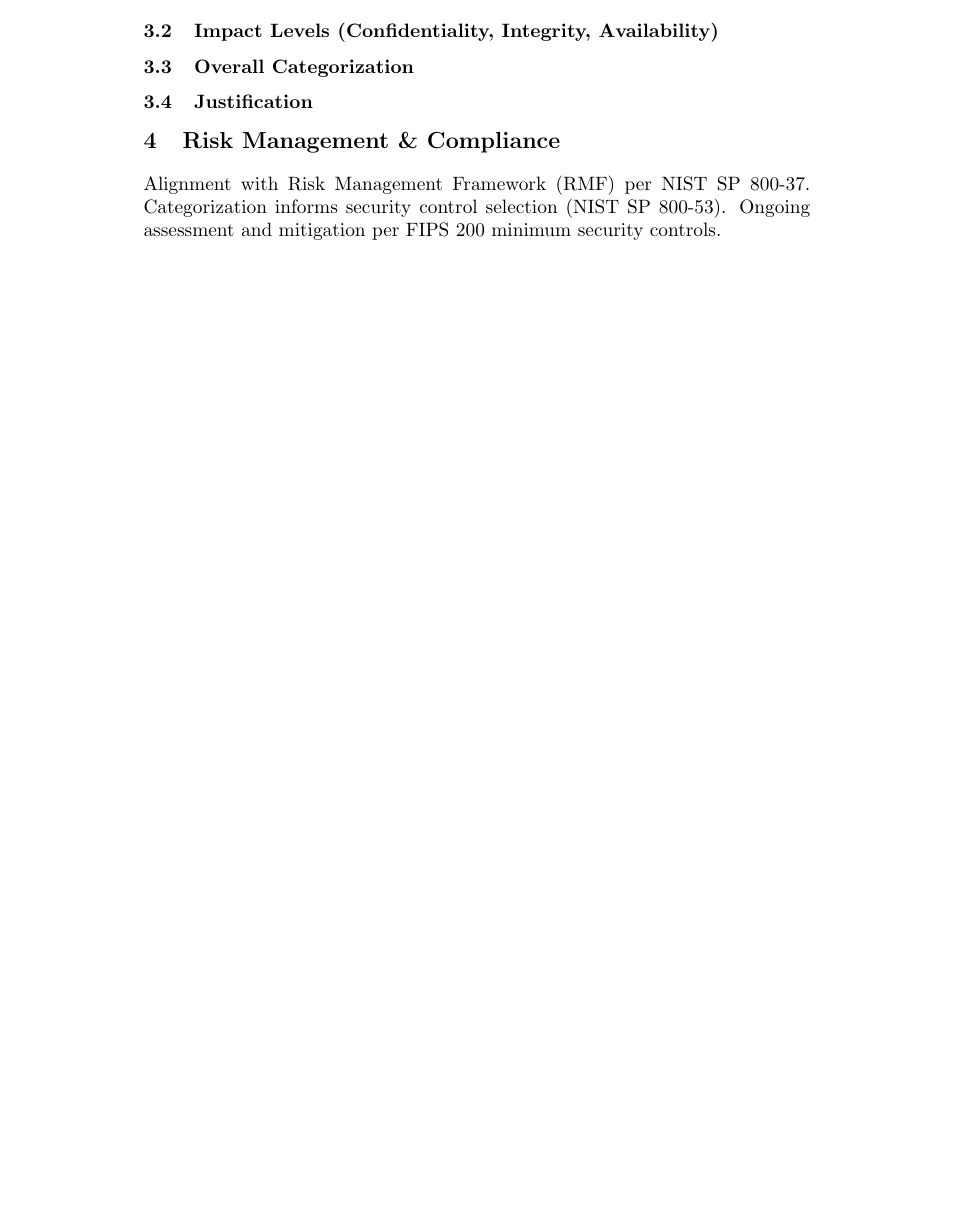
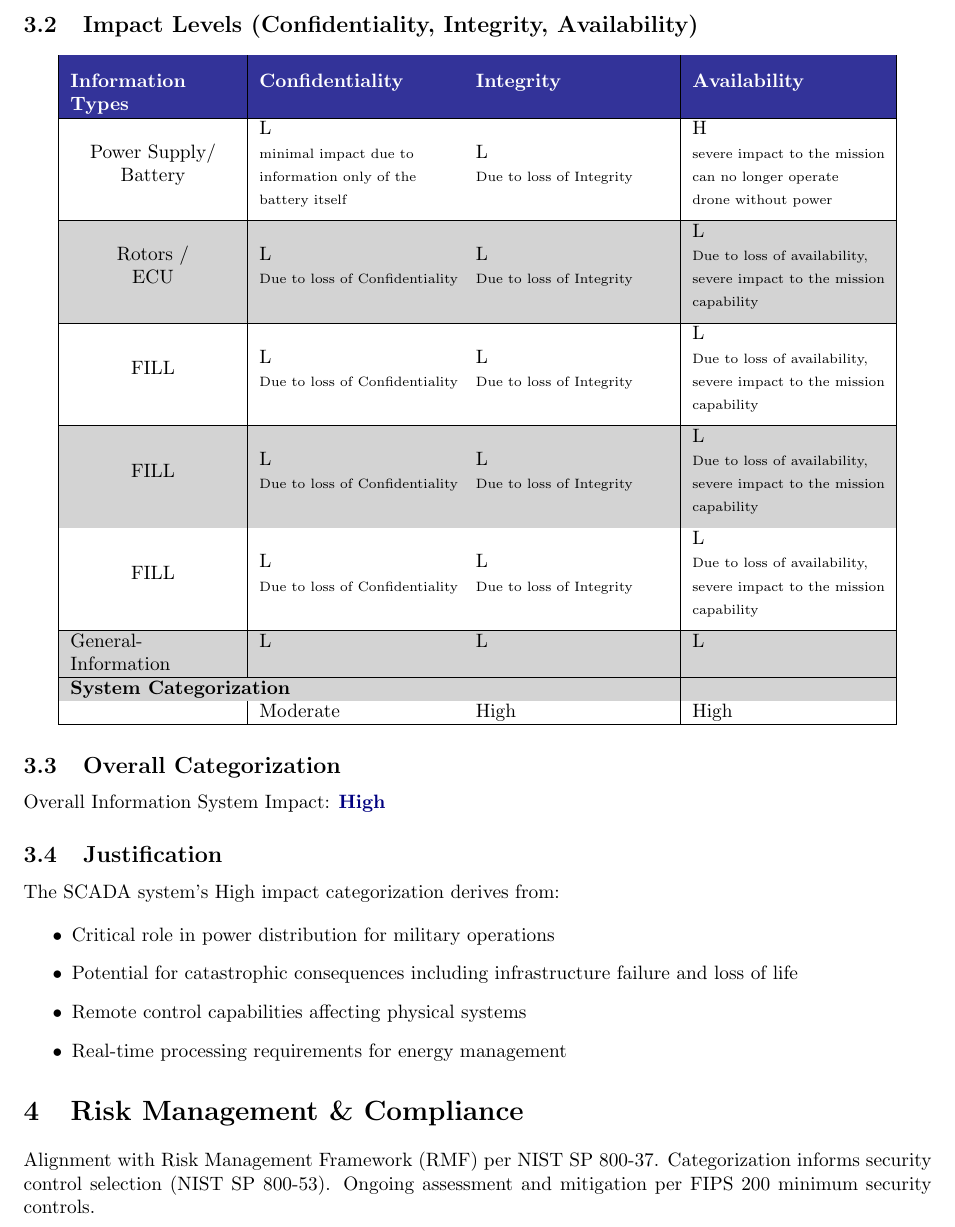
Before and after one commit to n1ck007/AeroTech-Drone-Project-Thorin, a LaTeX problem sheet (Assignment_1.tex): part of page 2 of 2 before the commit and part of page 5 of 6 after it, cut so that both start at the same text, the shorter picture padded with empty space. Compiled offline with pdfLaTeX.

```diff
--- a/Assignment_1.tex
+++ b/Assignment_1.tex
@@ -57,9 +93,87 @@
 
 \subsection{Impact Levels (Confidentiality, Integrity, Availability)}
 
+% table goes here
+\begin{center}
+    \rowcolors{2}{lightgray}{white}
+    \begin{tabular}{|p{3cm}|p{3.5cm}|p{3.5cm}|p{3.5cm}|}
+    \hline
+    \rowcolor{navyblue!80}
+    \color{white}\textbf{Information Types} &
+    \color{white}\textbf{Confidentiality} &
+    \color{white}\textbf{Integrity} &
+    \color{white}\textbf{Availability} \\ \hline
+
+    \makecell{Power Supply/\\Battery} &
+    \makecell[l]{L\\ \scriptsize minimal impact due to
+    \\\scriptsize information only of the
+    \\\scriptsize battery itself } &
+    \makecell[l]{L\\ \scriptsize Due to loss of Integrity }&
+    \makecell[l]{H\\ \scriptsize severe impact to the mission
+    \\\scriptsize can no longer operate
+    \\\scriptsize drone without power} \\ \hline
+
+    \makecell{Rotors /\\ ECU} &
+    \makecell[l]{L
+    \\ \scriptsize Due to loss of Confidentiality} &
+    \makecell[l]{L
+    \\ \scriptsize Due to loss of Integrity }&
+    \makecell[l]{L
+    \\ \scriptsize Due to loss of availability,\\
+    \scriptsize severe impact to the mission
+    \\\scriptsize capability} \\ \hline
+
+    \makecell{FILL} &
+    \makecell[l]{L
+    \\ \scriptsize Due to loss of Confidentiality} &
+    \makecell[l]{L
+    \\ \scriptsize Due to loss of Integrity }&
+    \makecell[l]{L
+    \\ \scriptsize Due to loss of availability,\\
+    \scriptsize severe impact to the mission
+    \\\scriptsize capability} \\ \hline
+
+    \makecell{FILL} &
+    \makecell[l]{L
+    \\ \scriptsize Due to loss of Confidentiality} &
+    \makecell[l]{L
+    \\ \scriptsize Due to loss of Integrity }&
+    \makecell[l]{L
+    \\ \scriptsize Due to loss of availability,\\
+    \scriptsize severe impact to the mission
+    \\\scriptsize capability} \\ \hline
+
+    \makecell{FILL} &
+    \makecell[l]{L
+    \\ \scriptsize Due to loss of Confidentiality} &
+    \makecell[l]{L
+    \\ \scriptsize Due to loss of Integrity }&
+    \makecell[l]{L
+    \\ \scriptsize Due to loss of availability,\\
+    \scriptsize severe impact to the mission
+    \\\scriptsize capability} \\ \hline
+
+    General-Information & L & L & L \\ \hline
+
+    \rowcolor{lightgray}
+    \multicolumn{3}{|l|}{\textbf{System Categorization}} &
+    \cellcolor{lightgray} \\ \cline{1-3}
+    & Moderate & High & High \\ \hline
+    \end{tabular}
+\end{center}
+
 \subsection{Overall Categorization}
+Overall Information System Impact: \textcolor{navyblue}{\textbf{High}}
 
 \subsection{Justification}
+The SCADA system's High impact categorization derives from:
+
+\begin{itemize}
+\item Critical role in power distribution for military operations
+\item Potential for catastrophic consequences including infrastructure failure and loss of life
+\item Remote control capabilities affecting physical systems
+\item Real-time processing requirements for energy management
+\end{itemize}
 
 \section{Risk Management \& Compliance}
 
```
Also changed, not shown: Assignment_1.pdf (added), Assignment_1.tex (48 more changed lines), 7 other files.
